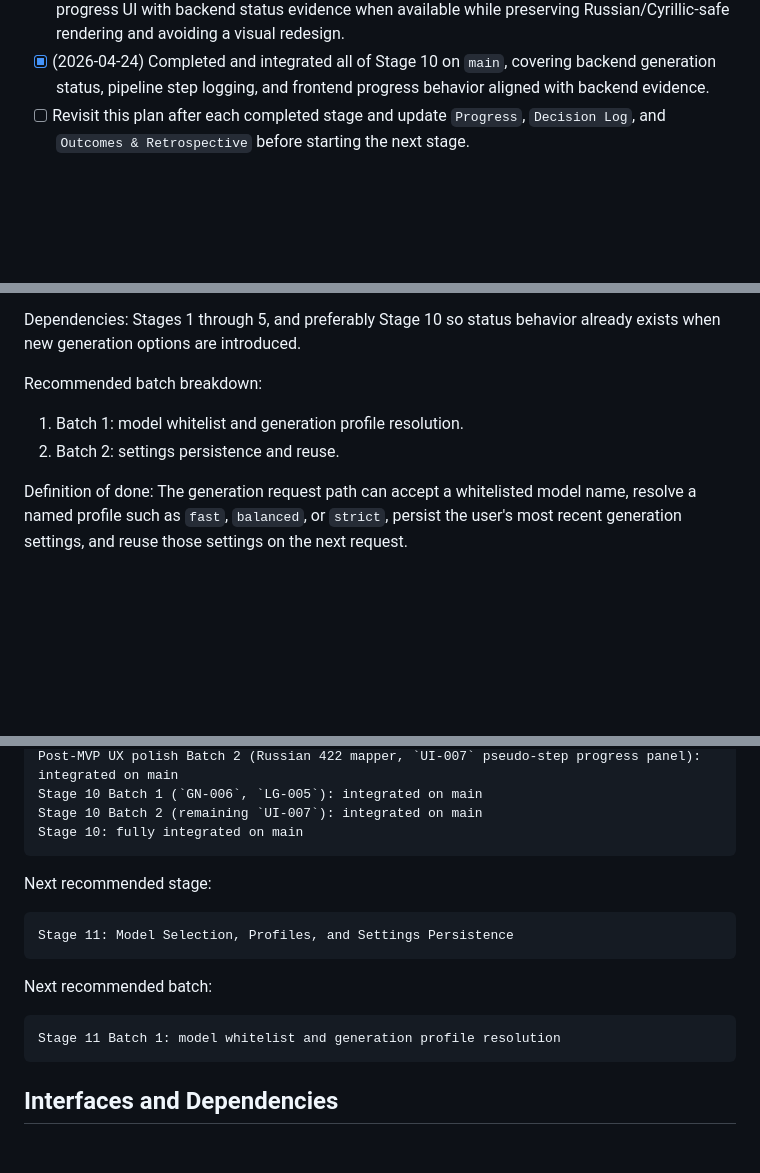
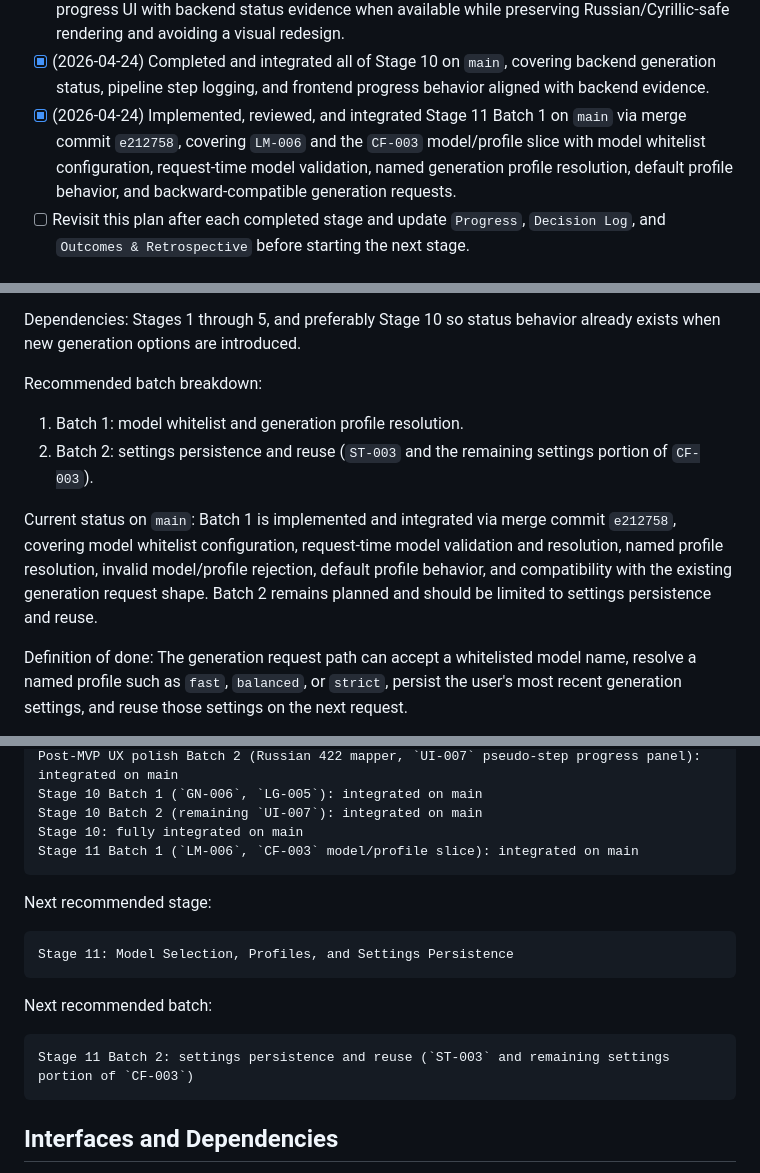
Before and after one commit to bk-ru/quizcraft, a Markdown page: docs/execplans/2026-04-17-staged-mvp-delivery.md, 3 parts joined by grey strips. Drawn GitHub-style; blank space fills up the shorter version.

Commit message:
docs(execplan): sync stage 11 batch 1 integration

```diff
--- a/docs/execplans/2026-04-17-staged-mvp-delivery.md
+++ b/docs/execplans/2026-04-17-staged-mvp-delivery.md
@@ -43,6 +43,7 @@ This plan does not implement code by itself. It organizes the remaining backlog
 - [x] (2026-04-24) Implemented, reviewed, and integrated Stage 10 Batch 1 on `main` via merge commit `05ff078`, covering `GN-006` and `LG-005` with the backend generation status model, controlled status transitions, and structured pipeline step logging around parse, generate, repair, and persist phases.
 - [x] (2026-04-24) Implemented, reviewed, and integrated Stage 10 Batch 2 on `main` via merge commit `3e816de`, covering the remaining `UI-007` slice by aligning the existing plain-JS progress UI with backend status evidence when available while preserving Russian/Cyrillic-safe rendering and avoiding a visual redesign.
 - [x] (2026-04-24) Completed and integrated all of Stage 10 on `main`, covering backend generation status, pipeline step logging, and frontend progress behavior aligned with backend evidence.
+- [x] (2026-04-24) Implemented, reviewed, and integrated Stage 11 Batch 1 on `main` via merge commit `e212758`, covering `LM-006` and the `CF-003` model/profile slice with model whitelist configuration, request-time model validation, named generation profile resolution, default profile behavior, and backward-compatible generation requests.
 - [ ] Revisit this plan after each completed stage and update `Progress`, `Decision Log`, and `Outcomes & Retrospective` before starting the next stage.
 
 ## Surprises & Discoveries
@@ -462,7 +463,9 @@ Dependencies: Stages 1 through 5, and preferably Stage 10 so status behavior alr
 
 Recommended batch breakdown:
 1. Batch 1: model whitelist and generation profile resolution.
-2. Batch 2: settings persistence and reuse.
+2. Batch 2: settings persistence and reuse (`ST-003` and the remaining settings portion of `CF-003`).
+
+Current status on `main`: Batch 1 is implemented and integrated via merge commit `e212758`, covering model whitelist configuration, request-time model validation and resolution, named profile resolution, invalid model/profile rejection, default profile behavior, and compatibility with the existing generation request shape. Batch 2 remains planned and should be limited to settings persistence and reuse.
 
 Definition of done: The generation request path can accept a whitelisted model name, resolve a named profile such as `fast`, `balanced`, or `strict`, persist the user's most recent generation settings, and reuse those settings on the next request.
 
@@ -644,6 +647,7 @@ Current backlog completion status:
     Stage 10 Batch 1 (`GN-006`, `LG-005`): integrated on main
     Stage 10 Batch 2 (remaining `UI-007`): integrated on main
     Stage 10: fully integrated on main
+    Stage 11 Batch 1 (`LM-006`, `CF-003` model/profile slice): integrated on main
 
 Next recommended stage:
 
@@ -651,7 +655,7 @@ Next recommended stage:
 
 Next recommended batch:
 
-    Stage 11 Batch 1: model whitelist and generation profile resolution
+    Stage 11 Batch 2: settings persistence and reuse (`ST-003` and remaining settings portion of `CF-003`)
 
 ## Interfaces and Dependencies
 
```
